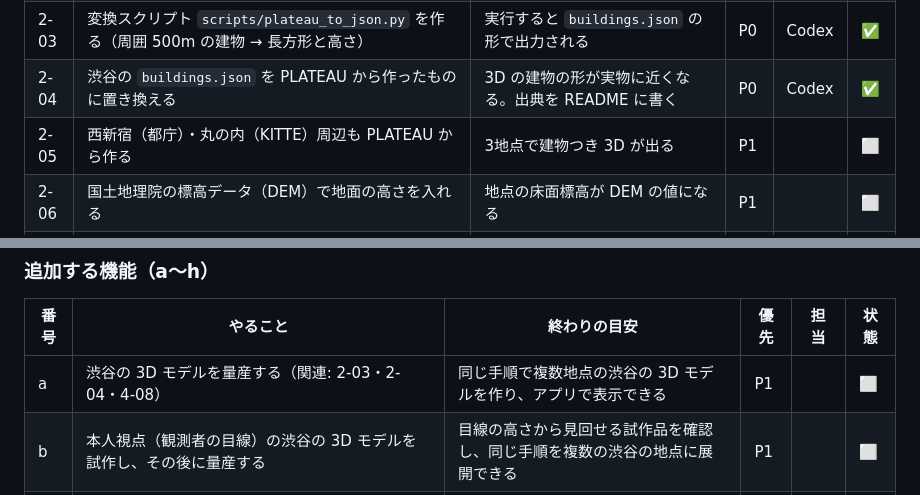
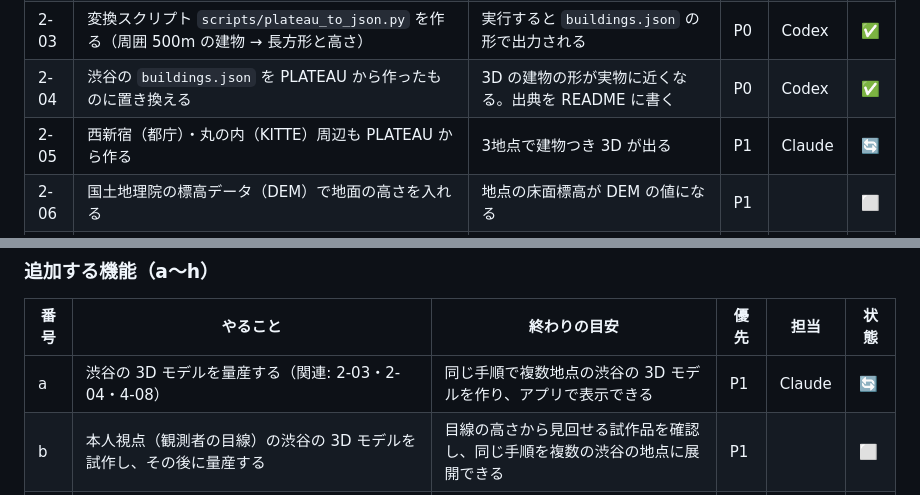
Before and after one commit to jphacks/tkb_2635, a Markdown page: task.md, 2 parts joined by grey strips. Rendered like a GitHub page.

Commit message:
a・2-05 の担当を書き、作業中にする

```diff
--- a/task.md
+++ b/task.md
@@ -76,7 +76,7 @@
 | 2-02 | PLATEAU（東京都23区）のデータを入手する（渋谷駅周辺から） | 手元にファイルがあり、利用規約を読んだ | P0 | Codex | ✅ |
 | 2-03 | 変換スクリプト `scripts/plateau_to_json.py` を作る（周囲 500m の建物 → 長方形と高さ） | 実行すると `buildings.json` の形で出力される | P0 | Codex | ✅ |
 | 2-04 | 渋谷の `buildings.json` を PLATEAU から作ったものに置き換える | 3D の建物の形が実物に近くなる。出典を README に書く | P0 | Codex | ✅ |
-| 2-05 | 西新宿（都庁）・丸の内（KITTE）周辺も PLATEAU から作る | 3地点で建物つき 3D が出る | P1 | | ⬜ |
+| 2-05 | 西新宿（都庁）・丸の内（KITTE）周辺も PLATEAU から作る | 3地点で建物つき 3D が出る | P1 | Claude | 🔄 |
 | 2-06 | 国土地理院の標高データ（DEM）で地面の高さを入れる | 地点の床面標高が DEM の値になる | P1 | | ⬜ |
 | 2-07 | 地形による遮蔽も計算に入れる | 地平線プロファイルに地形が入る | P2 | | ⬜ |
 | 2-08 | 判定の箱の高さに、LOD2 にある屋上の塔屋・設備を入れるか決める（今の箱は LOD2 より中央値 2.2m・最大 24m 低い。4-08 で判明） | 決めた結果を記録する。入れるなら `buildings.json` を作り直し、3D の切りそろえを外す | P1 | | ⬜ |
@@ -204,7 +204,7 @@
 
 | 番号 | やること | 終わりの目安 | 優先 | 担当 | 状態 |
 |---|---|---|---|---|---|
-| a | 渋谷の 3D モデルを量産する（関連: 2-03・2-04・4-08） | 同じ手順で複数地点の渋谷の 3D モデルを作り、アプリで表示できる | P1 | | ⬜ |
+| a | 渋谷の 3D モデルを量産する（関連: 2-03・2-04・4-08） | 同じ手順で複数地点の渋谷の 3D モデルを作り、アプリで表示できる | P1 | Claude | 🔄 |
 | b | 本人視点（観測者の目線）の渋谷の 3D モデルを試作し、その後に量産する | 目線の高さから見回せる試作品を確認し、同じ手順を複数の渋谷の地点に展開できる | P1 | | ⬜ |
 | c | TOP（ホーム）ページのマップを、用意した全 3D データを表示する大きな 3D 画面へ変更する（関連: 8-10） | ホームで対象の全 3D データを大きく見られる | P1 | | ⬜ |
 | d | TOP ページを開いた直後から 3D モデルをゆっくり回転させ、徐々に拡大する（関連: c） | 開いた直後にゆっくり回転し、徐々に拡大する動きが見える | P1 | | ⬜ |
```
